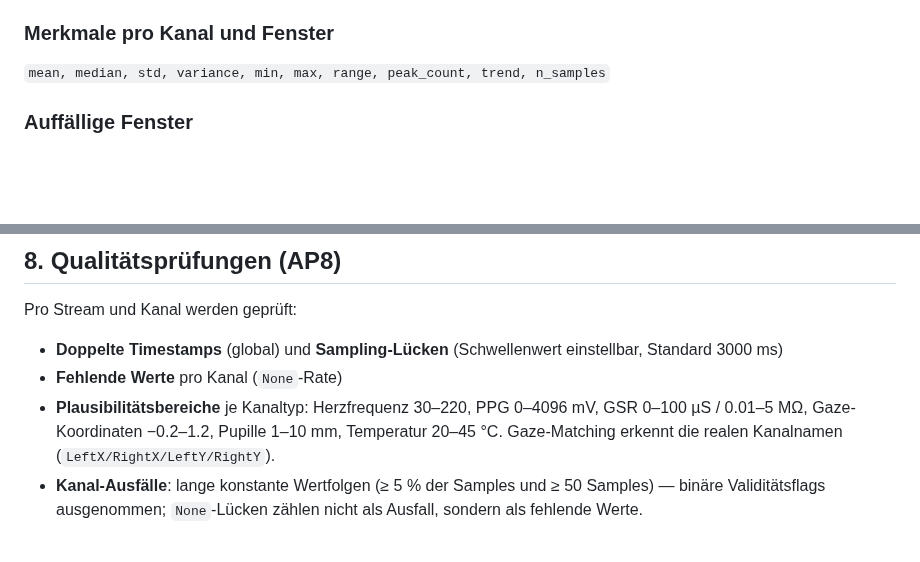
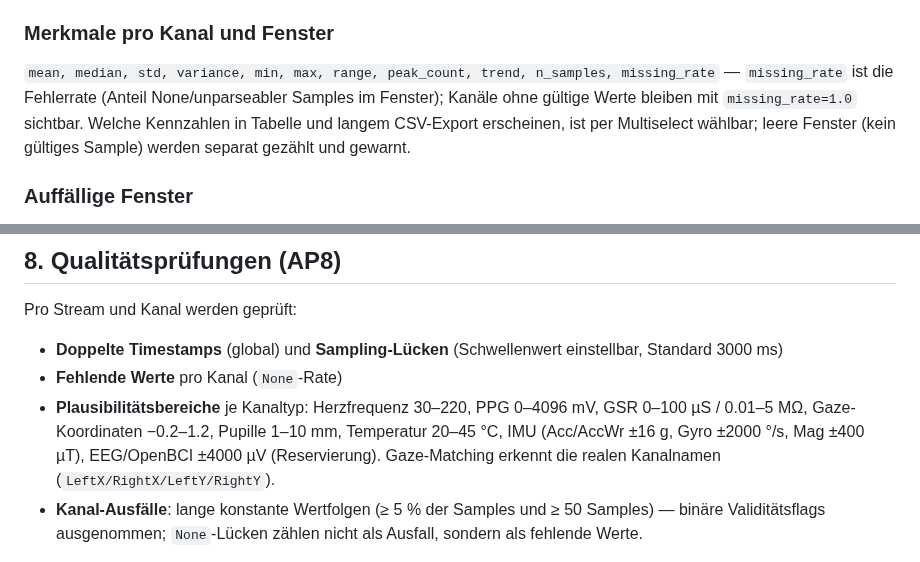
Before and after one commit to JonasKimmer/Master-Projekt, a Markdown page: HANDBUCH.md, 2 parts joined by grey strips. Rendered like a GitHub page; blank space fills up the shorter version.

```diff
--- a/HANDBUCH.md
+++ b/HANDBUCH.md
@@ -163,7 +166,8 @@ Arbeitet ausschließlich auf **aggregierten Merkmals-Tabellen** (exportierte Fen
 Ungültige Definitionen (leere Fenster, negative Dauer, Offset jenseits des Streams) werfen eine klare Fehlermeldung in der UI statt leerer Ergebnisse.
 
 ### Merkmale pro Kanal und Fenster
-`mean, median, std, variance, min, max, range, peak_count, trend, n_samples`
+`mean, median, std, variance, min, max, range, peak_count, trend, n_samples, missing_rate` —
+`missing_rate` ist die Fehlerrate (Anteil None/unparseabler Samples im Fenster); Kanäle ohne gültige Werte bleiben mit `missing_rate=1.0` sichtbar. Welche Kennzahlen in Tabelle und langem CSV-Export erscheinen, ist per Multiselect wählbar; leere Fenster (kein gültiges Sample) werden separat gezählt und gewarnt.
 
 ### Auffällige Fenster
 Nach jeder Berechnung werden Fenster markiert, deren `mean`- oder `std`-z-Score (pro Kanal über alle Fenster) den Schwellenwert ±2 überschreitet oder die zu wenige Samples (<5) enthalten. Die Flags inkl. Grund stehen in der Tabelle und im CSV-Export.
@@ -205,7 +209,7 @@ Pro Stream und Kanal werden geprüft:
 
 - **Doppelte Timestamps** (global) und **Sampling-Lücken** (Schwellenwert einstellbar, Standard 3000 ms)
 - **Fehlende Werte** pro Kanal (`None`-Rate)
-- **Plausibilitätsbereiche** je Kanaltyp: Herzfrequenz 30–220, PPG 0–4096 mV, GSR 0–100 µS / 0.01–5 MΩ, Gaze-Koordinaten −0.2–1.2, Pupille 1–10 mm, Temperatur 20–45 °C. Gaze-Matching erkennt die realen Kanalnamen (`LeftX/RightX/LeftY/RightY`).
+- **Plausibilitätsbereiche** je Kanaltyp: Herzfrequenz 30–220, PPG 0–4096 mV, GSR 0–100 µS / 0.01–5 MΩ, Gaze-Koordinaten −0.2–1.2, Pupille 1–10 mm, Temperatur 20–45 °C, IMU (Acc/AccWr ±16 g, Gyro ±2000 °/s, Mag ±400 µT), EEG/OpenBCI ±4000 µV (Reservierung). Gaze-Matching erkennt die realen Kanalnamen (`LeftX/RightX/LeftY/RightY`).
 - **Kanal-Ausfälle**: lange konstante Wertfolgen (≥ 5 % der Samples und ≥ 50 Samples) — binäre Validitätsflags ausgenommen; `None`-Lücken zählen nicht als Ausfall, sondern als fehlende Werte.
 
 Bekannte Datenlage: T-10 besitzt kein vollständiges Baseline-Segment (dort ist der Baseline-vs-Task-Vergleich folglich leer — das ist korrekt, kein Bug).
```
Also changed, not shown: other parts of HANDBUCH.md (+19 -6 lines).
